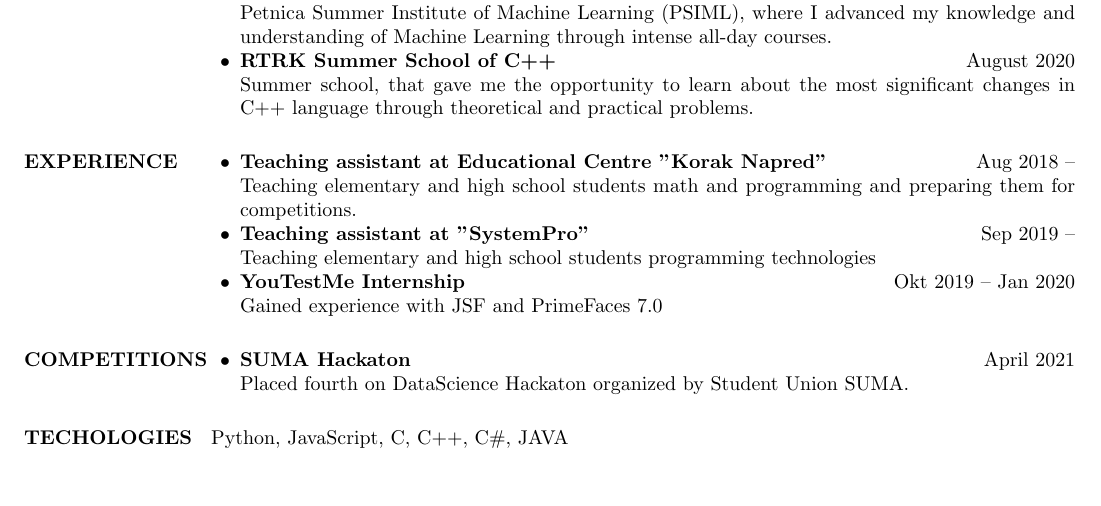
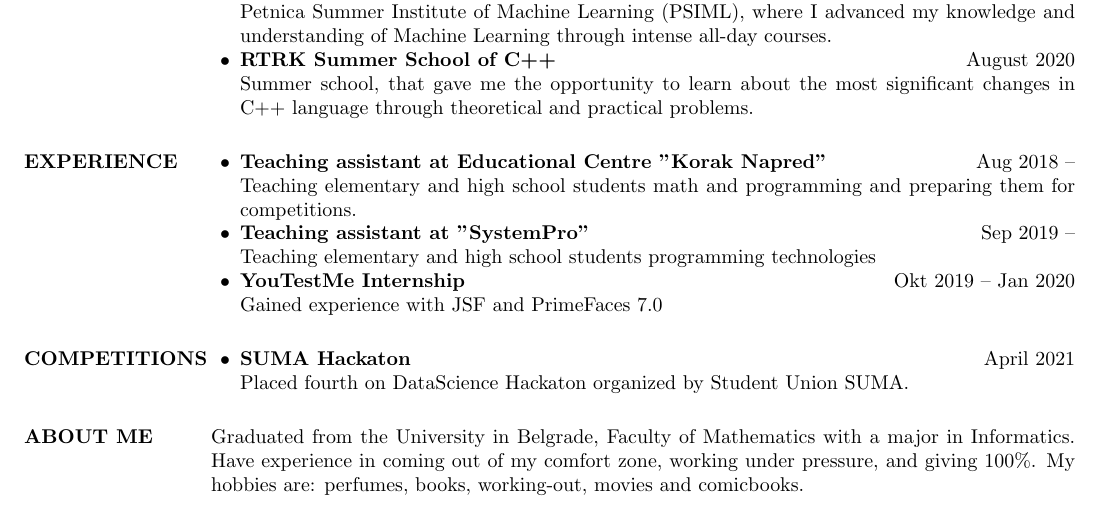
Before and after one commit to AizenAngel/CV, a LaTeX CV (CV_MitrovicBozidar.tex): part of the page, cut so that both start at the same text, the shorter picture padded with empty space. Compiled offline with pdfLaTeX.

Commit message:
Add new version of CV

```diff
--- a/BozidarMitrovicCV.tex
+++ b/CV_MitrovicBozidar.tex
@@ -98,8 +99,10 @@
   Placed fourth on DataScience Hackaton organized by Student Union SUMA.
 \end{list2}
 
-\section{TECHOLOGIES}
-Python, JavaScript, C, C++, C\#, JAVA
+\section{ABOUT ME}
+Graduated from the University in Belgrade, Faculty of Mathematics with a major in Informatics.
+Have experience in coming out of my comfort zone, working under pressure, and giving 100\%.
+My hobbies are: perfumes, books, working-out, movies and comicbooks.
 
 
 
```
Also changed, not shown: BozidarMitrovicCV.pdf, ja.jpg (added), ja_round.png (added), CV_MitrovicBozidar.tex (7 more changed lines), 1 other file.
